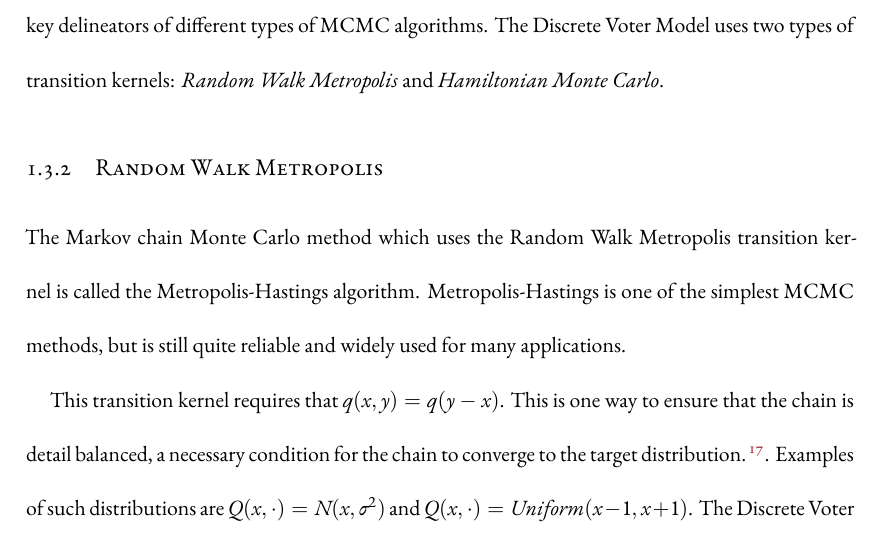
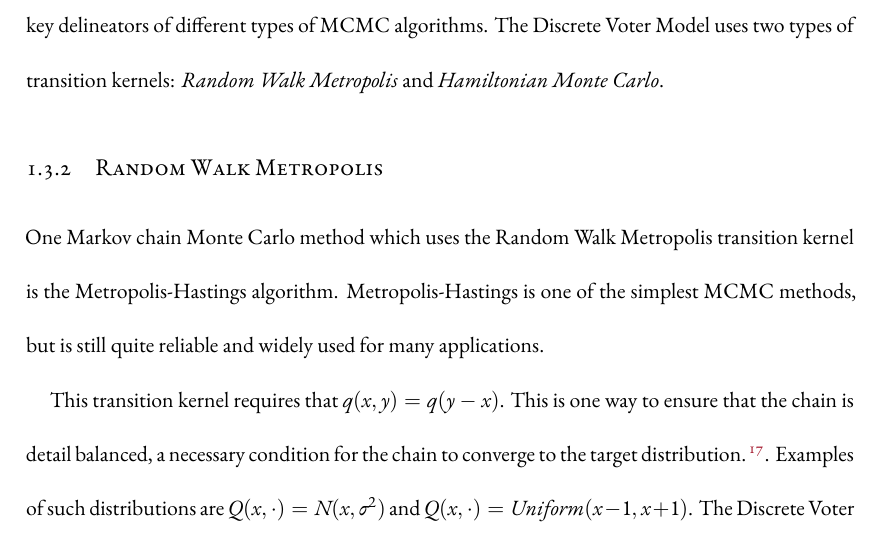
Before and after one commit to hangulu/thesis, a LaTeX thesis (writing/thesis.tex, which reads writing/chapters/chapter1.tex): part of page 26 of 57, cut so that both start at the same text. Compiled offline with XeLaTeX.

```diff
--- a/writing/chapters/chapter1.tex
+++ b/writing/chapters/chapter1.tex
@@ -219,7 +219,7 @@
 
 \subsection{Random Walk Metropolis}
 
-The Markov chain Monte Carlo method which uses the Random Walk Metropolis transition kernel is called the Metropolis-Hastings algorithm. Metropolis-Hastings is one of the simplest MCMC methods, but is still quite reliable and widely used for many applications.
+One Markov chain Monte Carlo method which uses the Random Walk Metropolis transition kernel is the Metropolis-Hastings algorithm. Metropolis-Hastings is one of the simplest MCMC methods, but is still quite reliable and widely used for many applications.
 
 This transition kernel requires that $q(x, y) = q(y - x)$. This is one way to ensure that the chain is detail balanced, a necessary condition for the chain to converge to the target distribution.\cite{mcmc_rwm}. Examples of such distributions are $Q(x, \cdot) = N(x, \sigma^2)$ and $Q(x, \cdot) = Uniform(x - 1, x + 1)$. The Discrete Voter Model uses the Normal proposal.
 
```
Also changed, not shown: writing/thesis.pdf, 2 other files.
